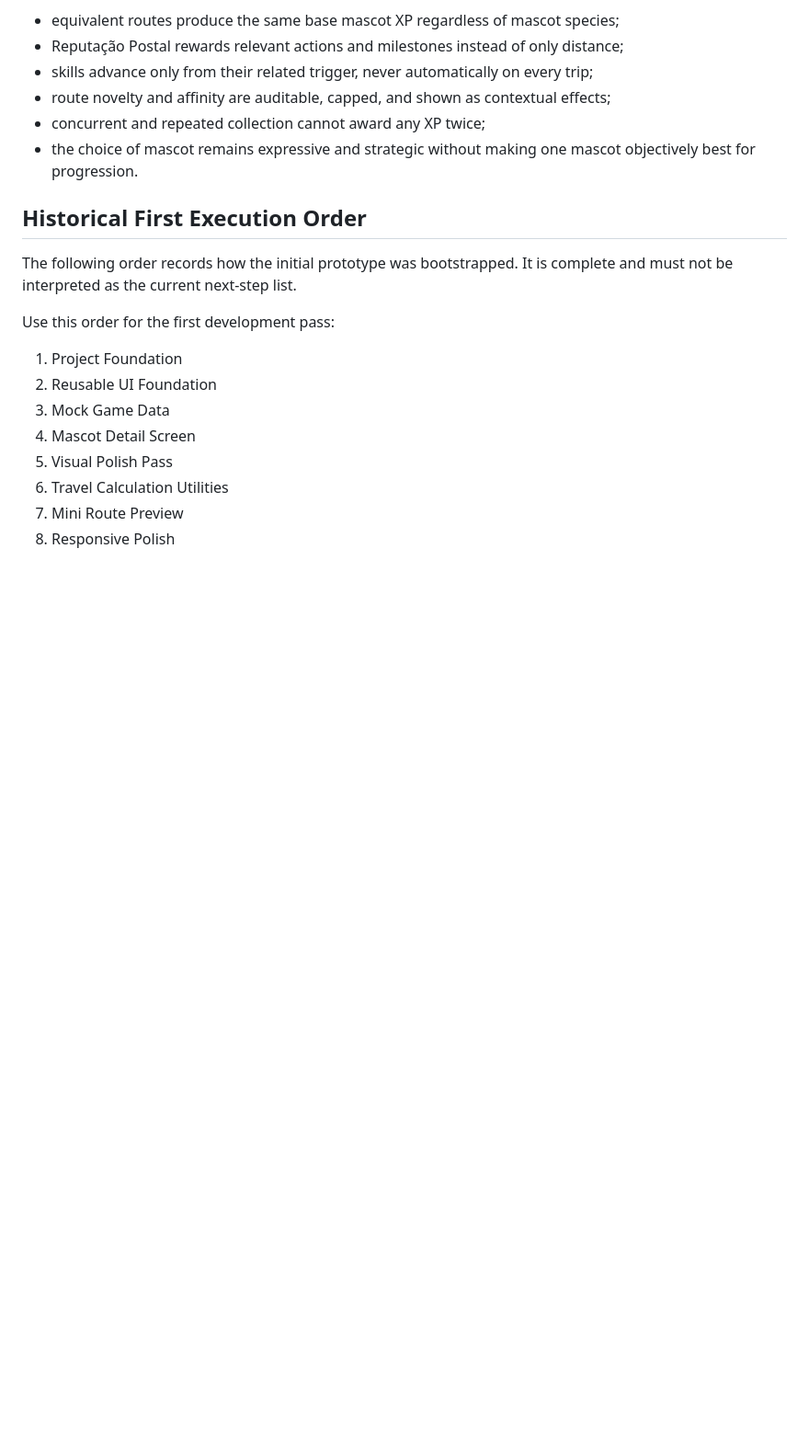
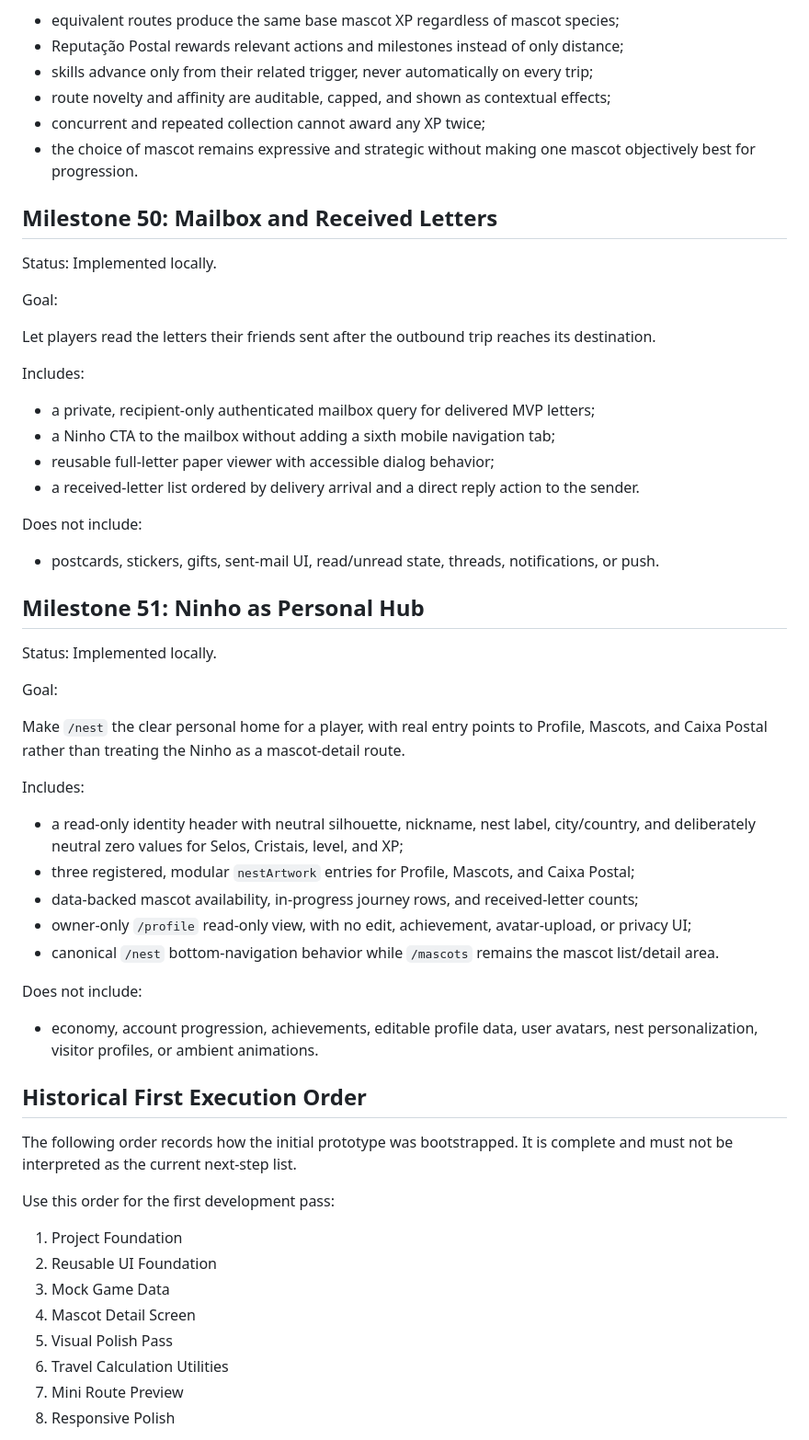
Before and after one commit to Abel13/Duif, a Markdown page: docs/roadmap.md, the part around the change. Shown at 92% size. GitHub-like rendering; blank space fills up the shorter version.

Commit message:
docs(nest): document personal hub and artwork

```diff
--- a/docs/roadmap.md
+++ b/docs/roadmap.md
@@ -2027,6 +2027,49 @@ Success criteria:
 - the choice of mascot remains expressive and strategic without making one mascot objectively
   best for progression.
 
+## Milestone 50: Mailbox and Received Letters
+
+Status: Implemented locally.
+
+Goal:
+
+Let players read the letters their friends sent after the outbound trip reaches its destination.
+
+Includes:
+
+- a private, recipient-only authenticated mailbox query for delivered MVP letters;
+- a Ninho CTA to the mailbox without adding a sixth mobile navigation tab;
+- reusable full-letter paper viewer with accessible dialog behavior;
+- a received-letter list ordered by delivery arrival and a direct reply action to the sender.
+
+Does not include:
+
+- postcards, stickers, gifts, sent-mail UI, read/unread state, threads, notifications, or push.
+
+## Milestone 51: Ninho as Personal Hub
+
+Status: Implemented locally.
+
+Goal:
+
+Make `/nest` the clear personal home for a player, with real entry points to Profile, Mascots,
+and Caixa Postal rather than treating the Ninho as a mascot-detail route.
+
+Includes:
+
+- a read-only identity header with neutral silhouette, nickname, nest label, city/country, and
+  deliberately neutral zero values for Selos, Cristais, level, and XP;
+- three registered, modular `nestArtwork` entries for Profile, Mascots, and Caixa Postal;
+- data-backed mascot availability, in-progress journey rows, and received-letter counts;
+- owner-only `/profile` read-only view, with no edit, achievement, avatar-upload, or privacy UI;
+- canonical `/nest` bottom-navigation behavior while `/mascots` remains the mascot list/detail
+  area.
+
+Does not include:
+
+- economy, account progression, achievements, editable profile data, user avatars, nest
+  personalization, visitor profiles, or ambient animations.
+
 ## Historical First Execution Order
 
 The following order records how the initial prototype was bootstrapped. It is complete and must
```
Also changed, not shown: docs/assets.md (+19 -0 lines), docs/product-rules.md (+13 -2 lines).
